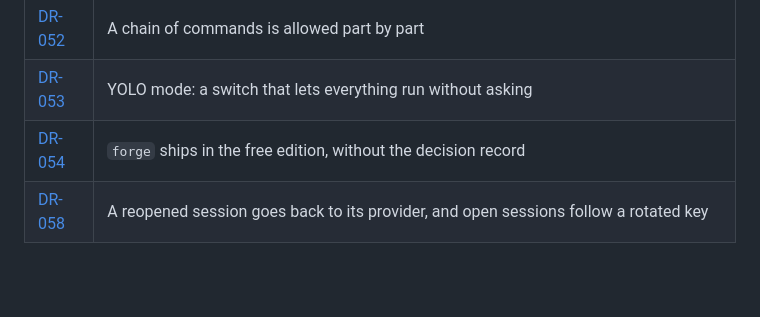
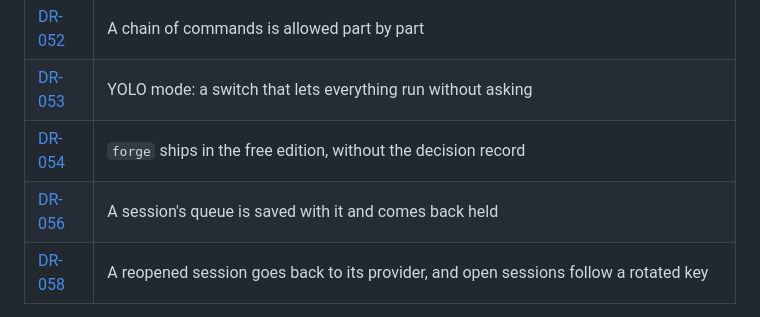
Before and after one commit to AutoSE-Labs/autose, a Markdown page: README.md, the part around the change. Rendered like a GitHub page; blank space fills up the shorter version.

```diff
--- a/README.md
+++ b/README.md
@@ -122,6 +122,7 @@ Every notable decision behind this project — architecture, product scope, non-
 | [DR-052](docs/DecisionRecords/DR-052-chains-are-allowed-part-by-part.md) | A chain of commands is allowed part by part |
 | [DR-053](docs/DecisionRecords/DR-053-yolo-mode.md) | YOLO mode: a switch that lets everything run without asking |
 | [DR-054](docs/DecisionRecords/DR-054-forge-ships-in-the-free-edition.md) | `forge` ships in the free edition, without the decision record |
+| [DR-056](docs/DecisionRecords/DR-056-a-session-s-queue-is-saved-with-it.md) | A session's queue is saved with it and comes back held |
 | [DR-058](docs/DecisionRecords/DR-058-a-session-keeps-its-provider-and-follows-its-key.md) | A reopened session goes back to its provider, and open sessions follow a rotated key |
 
 DR-018 and DR-028 describe Pro-only features and are kept in the Pro repository.
```
Also changed, not shown: docs/DecisionRecords/DR-042-session-tabs-and-a-queue-per-session.md (+3 -2 lines), docs/DecisionRecords/DR-056-a-session-s-queue-is-saved-with-it.md (added, +112 -0 lines).
